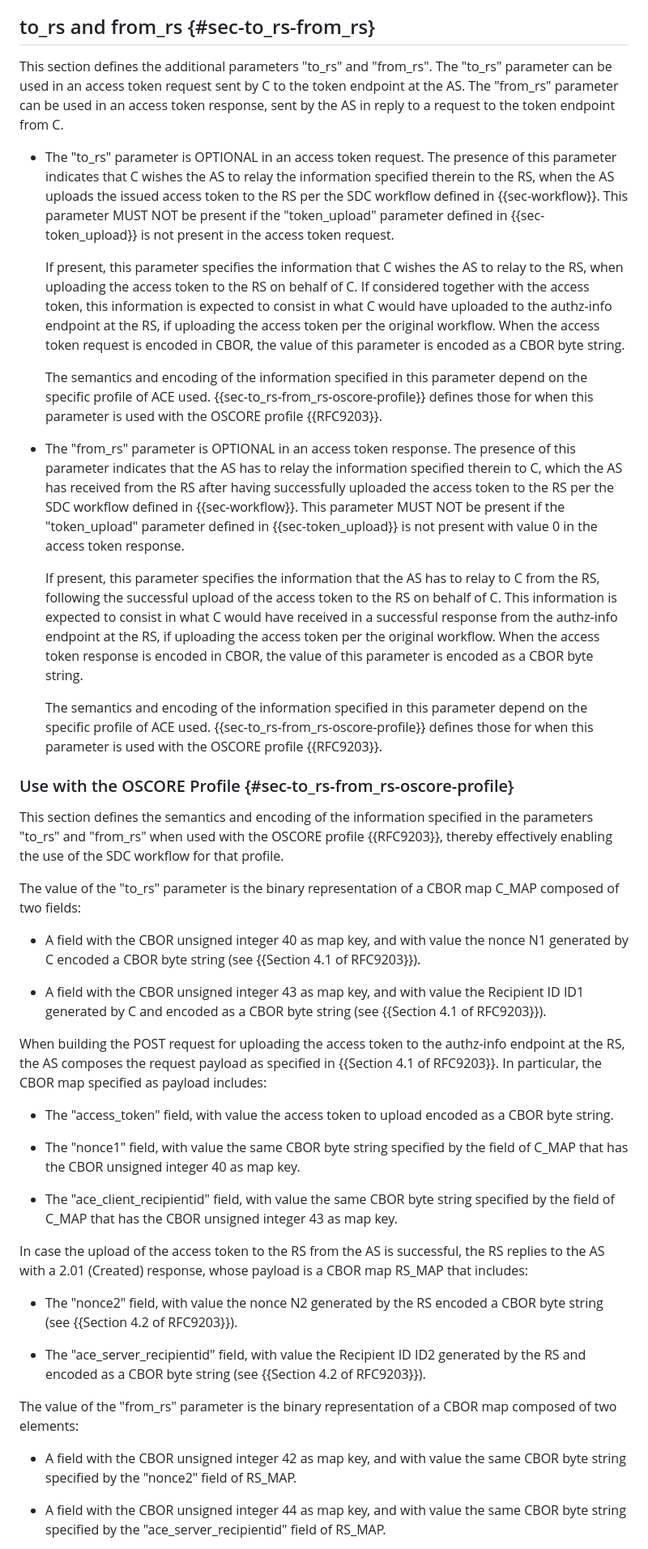
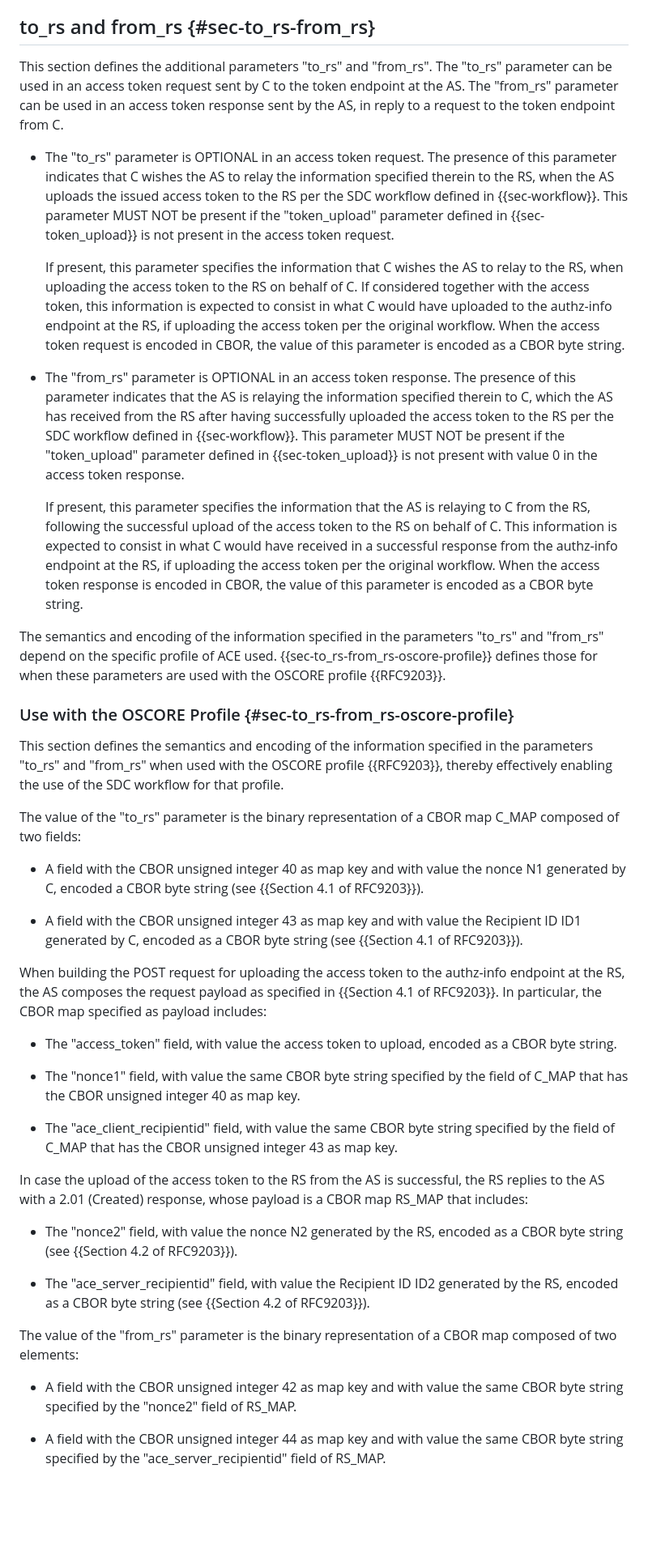
Before and after one commit to ace-wg/ace-workflow-and-params, a Markdown page: draft-ietf-ace-workflow-and-params.md, the part around one of its changes. Shown at 81% size. GitHub-like rendering; blank space fills up the shorter version.

```diff
--- a/draft-ietf-ace-workflow-and-params.md
+++ b/draft-ietf-ace-workflow-and-params.md
@@ -530,19 +529,17 @@ Consistent with the value of the "token_upload" parameter in the access token re
 
 ## to_rs and from_rs {#sec-to_rs-from_rs}
 
-This section defines the additional parameters "to_rs" and "from_rs". The "to_rs" parameter can be used in an access token request sent by C to the token endpoint at the AS. The "from_rs" parameter can be used in an access token response, sent by the AS in reply to a request to the token endpoint from C.
+This section defines the additional parameters "to_rs" and "from_rs". The "to_rs" parameter can be used in an access token request sent by C to the token endpoint at the AS. The "from_rs" parameter can be used in an access token response sent by the AS, in reply to a request to the token endpoint from C.
 
 * The "to_rs" parameter is OPTIONAL in an access token request. The presence of this parameter indicates that C wishes the AS to relay the information specified therein to the RS, when the AS uploads the issued access token to the RS per the SDC workflow defined in {{sec-workflow}}. This parameter MUST NOT be present if the "token_upload" parameter defined in {{sec-token_upload}} is not present in the access token request.
 
   If present, this parameter specifies the information that C wishes the AS to relay to the RS, when uploading the access token to the RS on behalf of C. If considered together with the access token, this information is expected to consist in what C would have uploaded to the authz-info endpoint at the RS, if uploading the access token per the original workflow. When the access token request is encoded in CBOR, the value of this parameter is encoded as a CBOR byte string.
 
-  The semantics and encoding of the information specified in this parameter depend on the specific profile of ACE used. {{sec-to_rs-from_rs-oscore-profile}} defines those for when this parameter is used with the OSCORE profile {{RFC9203}}.
+* The "from_rs" parameter is OPTIONAL in an access token response. The presence of this parameter indicates that the AS is relaying the information specified therein to C, which the AS has received from the RS after having successfully uploaded the access token to the RS per the SDC workflow defined in {{sec-workflow}}. This parameter MUST NOT be present if the "token_upload" parameter defined in {{sec-token_upload}} is not present with value 0 in the access token response.
 
-* The "from_rs" parameter is OPTIONAL in an access token response. The presence of this parameter indicates that the AS has to relay the information specified therein to C, which the AS has received from the RS after having successfully uploaded the access token to the RS per the SDC workflow defined in {{sec-workflow}}. This parameter MUST NOT be present if the "token_upload" parameter defined in {{sec-token_upload}} is not present with value 0 in the access token response.
+  If present, this parameter specifies the information that the AS is relaying to C from the RS, following the successful upload of the access token to the RS on behalf of C. This information is expected to consist in what C would have received in a successful response from the authz-info endpoint at the RS, if uploading the access token per the original workflow. When the access token response is encoded in CBOR, the value of this parameter is encoded as a CBOR byte string.
 
-  If present, this parameter specifies the information that the AS has to relay to C from the RS, following the successful upload of the access token to the RS on behalf of C. This information is expected to consist in what C would have received in a successful response from the authz-info endpoint at the RS, if uploading the access token per the original workflow. When the access token response is encoded in CBOR, the value of this parameter is encoded as a CBOR byte string.
-
-  The semantics and encoding of the information specified in this parameter depend on the specific profile of ACE used. {{sec-to_rs-from_rs-oscore-profile}} defines those for when this parameter is used with the OSCORE profile {{RFC9203}}.
+The semantics and encoding of the information specified in the parameters "to_rs" and "from_rs" depend on the specific profile of ACE used. {{sec-to_rs-from_rs-oscore-profile}} defines those for when these parameters are used with the OSCORE profile {{RFC9203}}.
 
 ### Use with the OSCORE Profile {#sec-to_rs-from_rs-oscore-profile}
 
@@ -550,13 +547,13 @@ This section defines the semantics and encoding of the information specified in
 
 The value of the "to_rs" parameter is the binary representation of a CBOR map C_MAP composed of two fields:
 
-* A field with the CBOR unsigned integer 40 as map key, and with value the nonce N1 generated by C encoded a CBOR byte string (see {{Section 4.1 of RFC9203}}).
+* A field with the CBOR unsigned integer 40 as map key and with value the nonce N1 generated by C, encoded a CBOR byte string (see {{Section 4.1 of RFC9203}}).
 
-* A field with the CBOR unsigned integer 43 as map key, and with value the Recipient ID ID1 generated by C and encoded as a CBOR byte string (see {{Section 4.1 of RFC9203}}).
+* A field with the CBOR unsigned integer 43 as map key and with value the Recipient ID ID1 generated by C, encoded as a CBOR byte string (see {{Section 4.1 of RFC9203}}).
 
 When building the POST request for uploading the access token to the authz-info endpoint at the RS, the AS composes the request payload as specified in {{Section 4.1 of RFC9203}}. In particular, the CBOR map specified as payload includes:
 
-* The "access_token" field, with value the access token to upload encoded as a CBOR byte string.
+* The "access_token" field, with value the access token to upload, encoded as a CBOR byte string.
 
 * The "nonce1" field, with value the same CBOR byte string specified by the field of C_MAP that has the CBOR unsigned integer 40 as map key.
 
@@ -564,13 +561,13 @@ When building the POST request for uploading the access token to the authz-info
 
 In case the upload of the access token to the RS from the AS is successful, the RS replies to the AS with a 2.01 (Created) response, whose payload is a CBOR map RS_MAP that includes:
 
-* The "nonce2" field, with value the nonce N2 generated by the RS encoded a CBOR byte string (see {{Section 4.2 of RFC9203}}).
+* The "nonce2" field, with value the nonce N2 generated by the RS, encoded as a CBOR byte string (see {{Section 4.2 of RFC9203}}).
 
-* The "ace_server_recipientid" field, with value the Recipient ID ID2 generated by the RS and encoded as a CBOR byte string (see {{Section 4.2 of RFC9203}}).
+* The "ace_server_recipientid" field, with value the Recipient ID ID2 generated by the RS, encoded as a CBOR byte string (see {{Section 4.2 of RFC9203}}).
 
 The value of the "from_rs" parameter is the binary representation of a CBOR map composed of two elements:
 
-* A field with the CBOR unsigned integer 42 as map key, and with value the same CBOR byte string specified by the "nonce2" field of RS_MAP.
+* A field with the CBOR unsigned integer 42 as map key and with value the same CBOR byte string specified by the "nonce2" field of RS_MAP.
 
-* A field with the CBOR unsigned integer 44 as map key, and with value the same CBOR byte string specified by the "ace_server_recipientid" field of RS_MAP.
+* A field with the CBOR unsigned integer 44 as map key and with value the same CBOR byte string specified by the "ace_server_recipientid" field of RS_MAP.
 
```
Also changed, not shown: other parts of draft-ietf-ace-workflow-and-params.md (+71 -63 lines).
